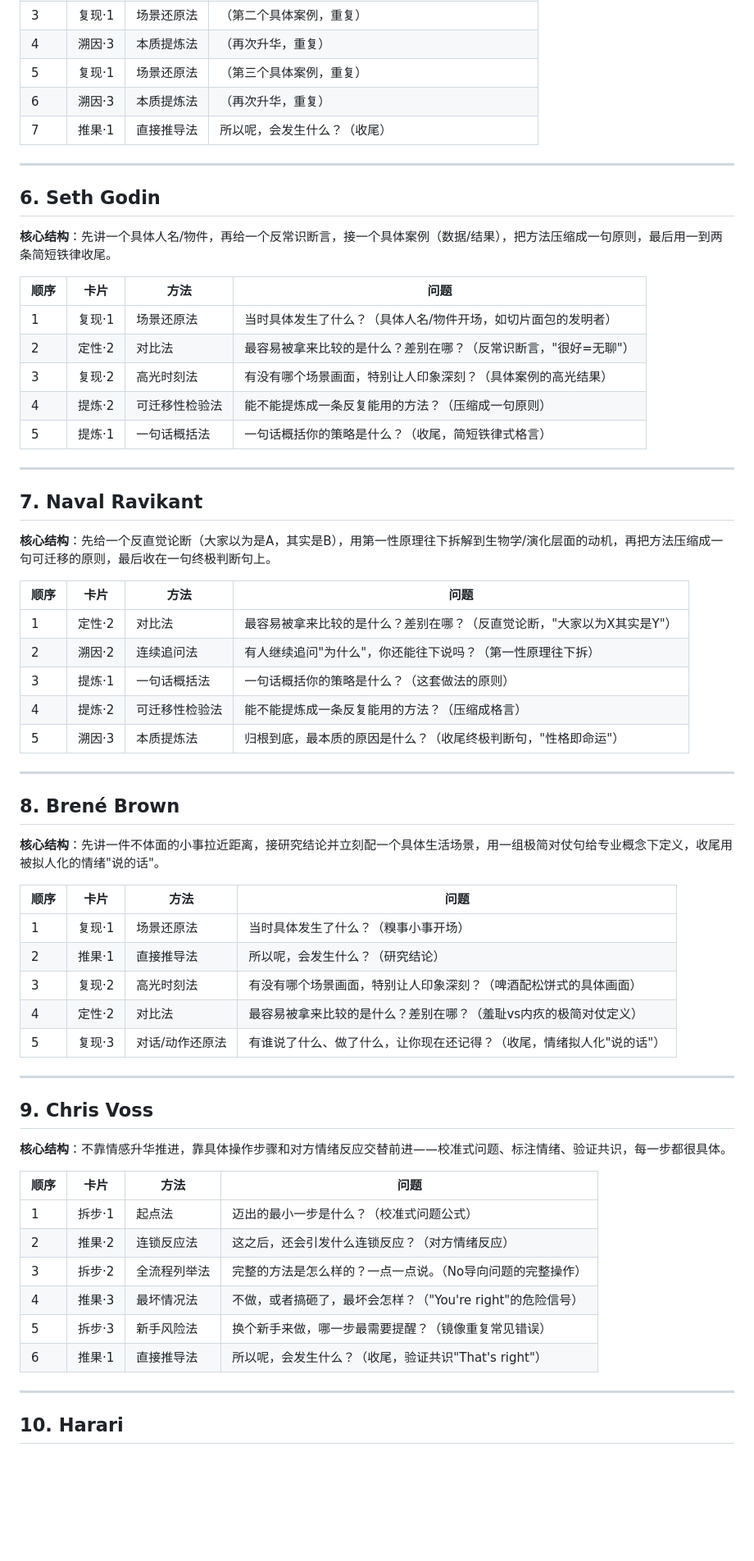
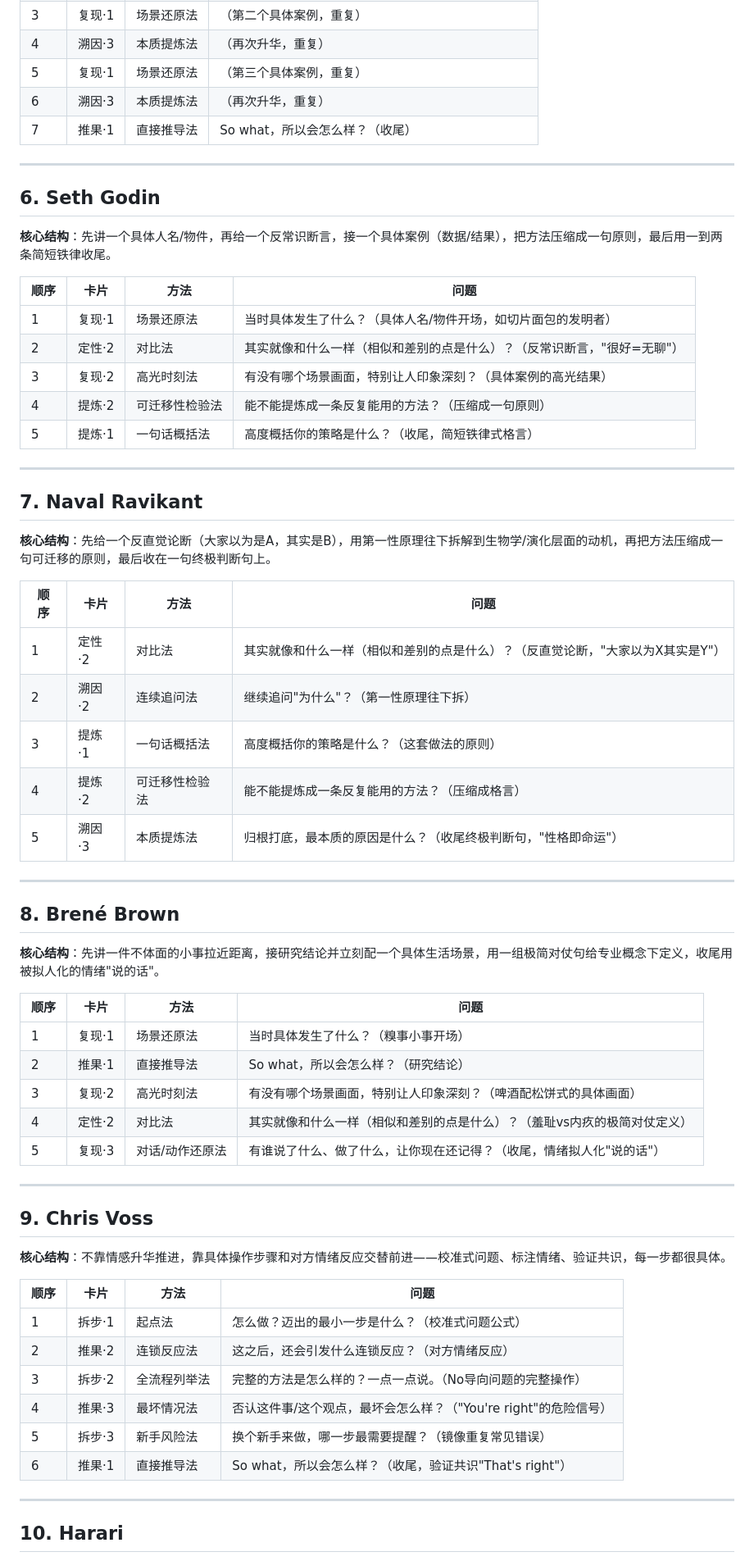
Before and after one commit to thetimtang805/think-fast, a Markdown page: reference/思维训练卡/思维训练卡_十位专家预设顺序.md, the part around one of its changes. Shown at 82% size. Rendered like a GitHub page; blank space fills up the shorter version.

```diff
--- a/reference/思维训练卡/思维训练卡_十位专家预设顺序.md
+++ b/reference/思维训练卡/思维训练卡_十位专家预设顺序.md
@@ -75,7 +75,7 @@
 | 4 | 溯因·3 | 本质提炼法 | （再次升华，重复） |
 | 5 | 复现·1 | 场景还原法 | （第三个具体案例，重复） |
 | 6 | 溯因·3 | 本质提炼法 | （再次升华，重复） |
-| 7 | 推果·1 | 直接推导法 | 所以呢，会发生什么？（收尾） |
+| 7 | 推果·1 | 直接推导法 | So what，所以会怎么样？（收尾） |
 
 ---
 
@@ -85,10 +85,10 @@
 | 顺序 | 卡片 | 方法 | 问题 |
 |---|---|---|---|
 | 1 | 复现·1 | 场景还原法 | 当时具体发生了什么？（具体人名/物件开场，如切片面包的发明者） |
-| 2 | 定性·2 | 对比法 | 最容易被拿来比较的是什么？差别在哪？（反常识断言，"很好=无聊"） |
+| 2 | 定性·2 | 对比法 | 其实就像和什么一样（相似和差别的点是什么）？（反常识断言，"很好=无聊"） |
 | 3 | 复现·2 | 高光时刻法 | 有没有哪个场景画面，特别让人印象深刻？（具体案例的高光结果） |
 | 4 | 提炼·2 | 可迁移性检验法 | 能不能提炼成一条反复能用的方法？（压缩成一句原则） |
-| 5 | 提炼·1 | 一句话概括法 | 一句话概括你的策略是什么？（收尾，简短铁律式格言） |
+| 5 | 提炼·1 | 一句话概括法 | 高度概括你的策略是什么？（收尾，简短铁律式格言） |
 
 ---
 
@@ -97,11 +97,11 @@
 
 | 顺序 | 卡片 | 方法 | 问题 |
 |---|---|---|---|
-| 1 | 定性·2 | 对比法 | 最容易被拿来比较的是什么？差别在哪？（反直觉论断，"大家以为X其实是Y"） |
-| 2 | 溯因·2 | 连续追问法 | 有人继续追问"为什么"，你还能往下说吗？（第一性原理往下拆） |
-| 3 | 提炼·1 | 一句话概括法 | 一句话概括你的策略是什么？（这套做法的原则） |
+| 1 | 定性·2 | 对比法 | 其实就像和什么一样（相似和差别的点是什么）？（反直觉论断，"大家以为X其实是Y"） |
+| 2 | 溯因·2 | 连续追问法 | 继续追问"为什么"？（第一性原理往下拆） |
+| 3 | 提炼·1 | 一句话概括法 | 高度概括你的策略是什么？（这套做法的原则） |
 | 4 | 提炼·2 | 可迁移性检验法 | 能不能提炼成一条反复能用的方法？（压缩成格言） |
-| 5 | 溯因·3 | 本质提炼法 | 归根到底，最本质的原因是什么？（收尾终极判断句，"性格即命运"） |
+| 5 | 溯因·3 | 本质提炼法 | 归根打底，最本质的原因是什么？（收尾终极判断句，"性格即命运"） |
 
 ---
 
@@ -111,9 +111,9 @@
 | 顺序 | 卡片 | 方法 | 问题 |
 |---|---|---|---|
 | 1 | 复现·1 | 场景还原法 | 当时具体发生了什么？（糗事小事开场） |
-| 2 | 推果·1 | 直接推导法 | 所以呢，会发生什么？（研究结论） |
+| 2 | 推果·1 | 直接推导法 | So what，所以会怎么样？（研究结论） |
 | 3 | 复现·2 | 高光时刻法 | 有没有哪个场景画面，特别让人印象深刻？（啤酒配松饼式的具体画面） |
-| 4 | 定性·2 | 对比法 | 最容易被拿来比较的是什么？差别在哪？（羞耻vs内疚的极简对仗定义） |
+| 4 | 定性·2 | 对比法 | 其实就像和什么一样（相似和差别的点是什么）？（羞耻vs内疚的极简对仗定义） |
 | 5 | 复现·3 | 对话/动作还原法 | 有谁说了什么、做了什么，让你现在还记得？（收尾，情绪拟人化"说的话"） |
 
 ---
@@ -123,12 +123,12 @@
 
 | 顺序 | 卡片 | 方法 | 问题 |
 |---|---|---|---|
-| 1 | 拆步·1 | 起点法 | 迈出的最小一步是什么？（校准式问题公式） |
+| 1 | 拆步·1 | 起点法 | 怎么做？迈出的最小一步是什么？（校准式问题公式） |
 | 2 | 推果·2 | 连锁反应法 | 这之后，还会引发什么连锁反应？（对方情绪反应） |
 | 3 | 拆步·2 | 全流程列举法 | 完整的方法是怎么样的？一点一点说。（No导向问题的完整操作） |
-| 4 | 推果·3 | 最坏情况法 | 不做，或者搞砸了，最坏会怎样？（"You're right"的危险信号） |
+| 4 | 推果·3 | 最坏情况法 | 否认这件事/这个观点，最坏会怎么样？（"You're right"的危险信号） |
 | 5 | 拆步·3 | 新手风险法 | 换个新手来做，哪一步最需要提醒？（镜像重复常见错误） |
-| 6 | 推果·1 | 直接推导法 | 所以呢，会发生什么？（收尾，验证共识"That's right"） |
+| 6 | 推果·1 | 直接推导法 | So what，所以会怎么样？（收尾，验证共识"That's right"） |
 
 ---
 
```
Also changed, not shown: other parts of reference/思维训练卡/思维训练卡_十位专家预设顺序.md (+15 -15 lines), docs/即兴演讲训练工具-backlog.md (+1 -0 lines).
